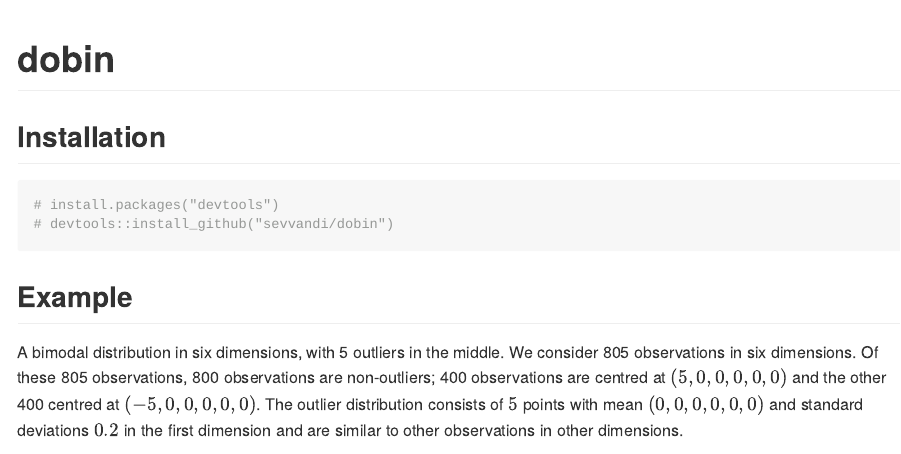
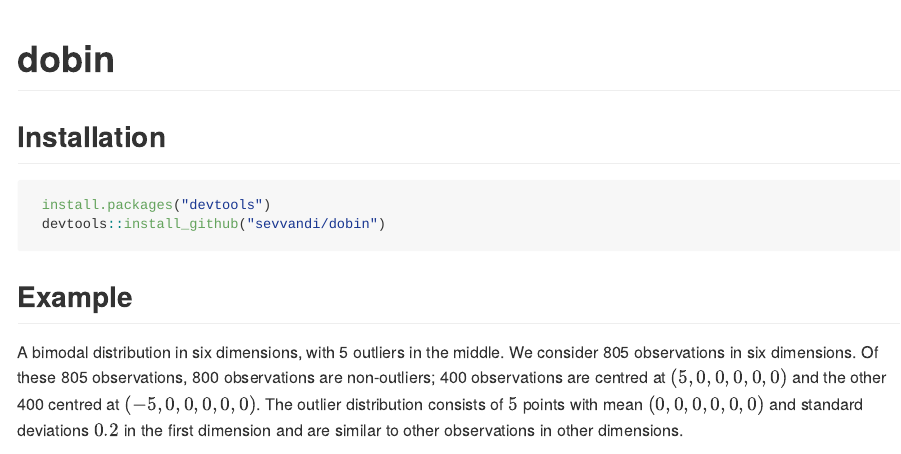
Before and after one commit to sevvandi/dobin, an R Markdown document (README.Rmd): the page in a window 1100 px wide, from its top. Rendered offline with R 4.5, knitr and Pandoc, with nearby package versions; badge pictures from the web are left out.

Commit message:
Rmd updates

````diff
--- a/README.Rmd
+++ b/README.Rmd
@@ -9,9 +9,9 @@ knitr::opts_chunk$set(echo = TRUE)
 [![Travis build status](https://travis-ci.org/sevvandi/dobin.svg?branch=master)](https://travis-ci.org/sevvandi/dobin)
 
 ## Installation
-```{r ins}
-# install.packages("devtools")
-# devtools::install_github("sevvandi/dobin")
+```{r ins, eval=FALSE}
+ install.packages("devtools")
+ devtools::install_github("sevvandi/dobin")
 ```
 
 ## Example
````
Also changed, not shown: vignettes/dobin.Rmd (+1 -1 lines), README.md.
